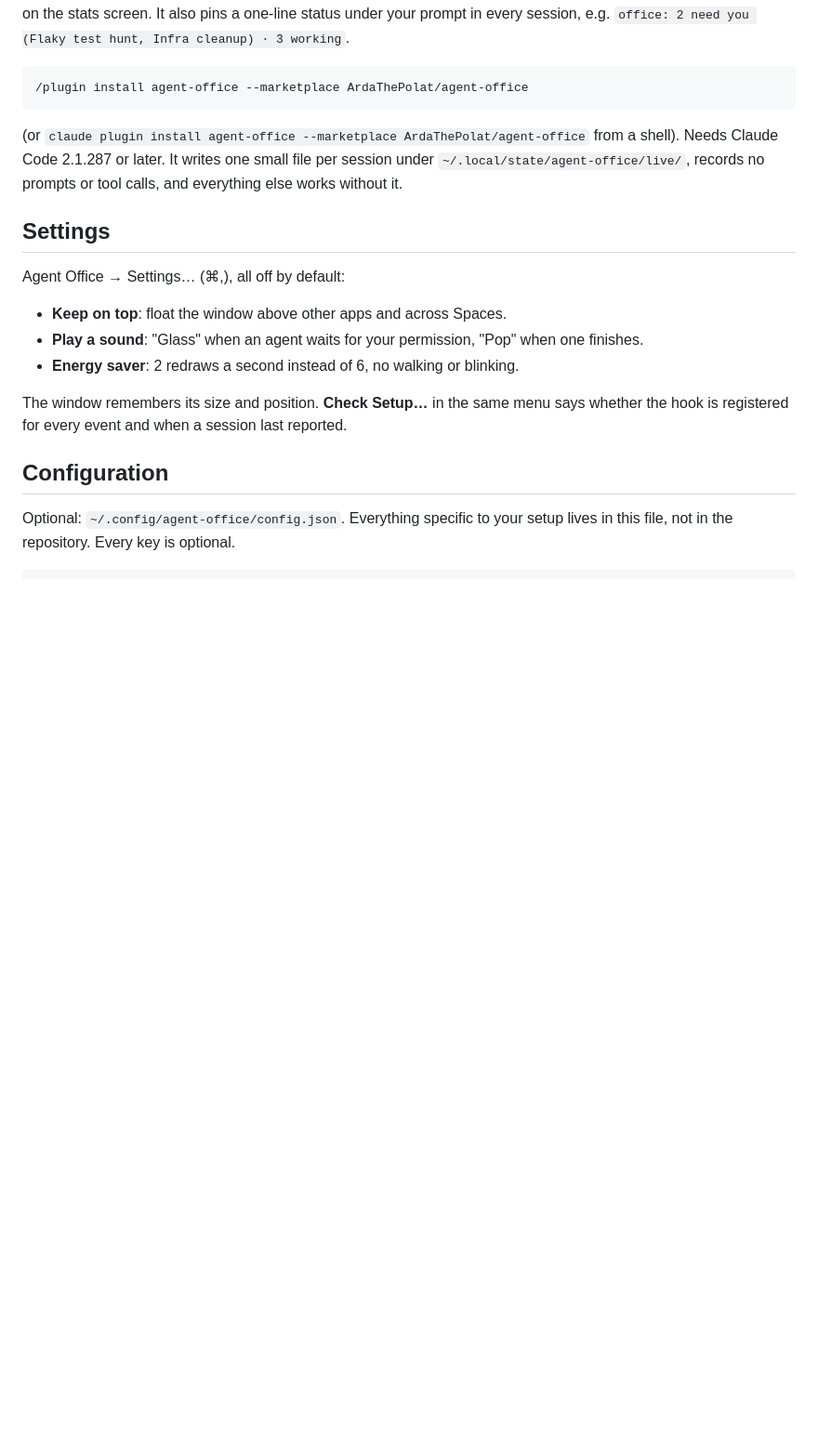
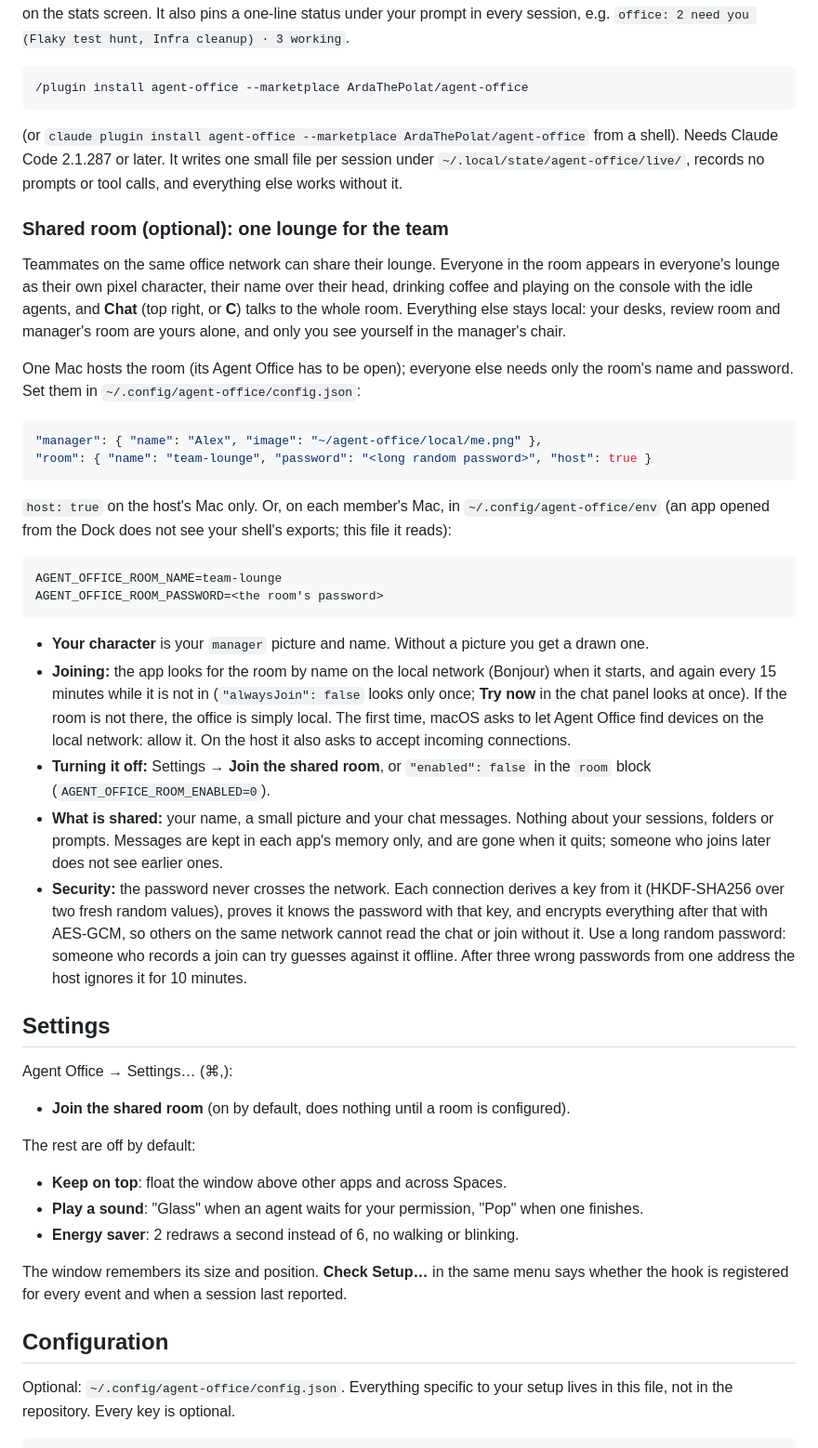
Before and after one commit to ArdaThePolat/agent-office, a Markdown page: README.md, the part around one of its changes. Shown at 93% size. GitHub-like rendering; blank space fills up the shorter version.

````diff
--- a/README.md
+++ b/README.md
@@ -124,9 +124,54 @@ Needs Claude Code 2.1.287 or later. It writes one small file per session under
 `~/.local/state/agent-office/live/`, records no prompts or tool calls, and everything else works
 without it.
 
+### Shared room (optional): one lounge for the team
+
+Teammates on the same office network can share their lounge. Everyone in the room appears in
+everyone's lounge as their own pixel character, their name over their head, drinking coffee and
+playing on the console with the idle agents, and **Chat** (top right, or **C**) talks to the
+whole room. Everything else stays local: your desks, review room and manager's room are yours
+alone, and only you see yourself in the manager's chair.
+
+One Mac hosts the room (its Agent Office has to be open); everyone else needs only the room's
+name and password. Set them in `~/.config/agent-office/config.json`:
+
+```json
+"manager": { "name": "Alex", "image": "~/agent-office/local/me.png" },
+"room": { "name": "team-lounge", "password": "<long random password>", "host": true }
+```
+
+`host: true` on the host's Mac only. Or, on each member's Mac, in `~/.config/agent-office/env`
+(an app opened from the Dock does not see your shell's exports; this file it reads):
+
+```bash
+AGENT_OFFICE_ROOM_NAME=team-lounge
+AGENT_OFFICE_ROOM_PASSWORD=<the room's password>
+```
+
+- **Your character** is your `manager` picture and name. Without a picture you get a drawn one.
+- **Joining:** the app looks for the room by name on the local network (Bonjour) when it starts,
+  and again every 15 minutes while it is not in (`"alwaysJoin": false` looks only once; **Try
+  now** in the chat panel looks at once). If the room is not there, the office is simply local.
+  The first time, macOS asks to let Agent Office find devices on the local network: allow it.
+  On the host it also asks to accept incoming connections.
+- **Turning it off:** Settings → **Join the shared room**, or `"enabled": false` in the `room`
+  block (`AGENT_OFFICE_ROOM_ENABLED=0`).
+- **What is shared:** your name, a small picture and your chat messages. Nothing about your
+  sessions, folders or prompts. Messages are kept in each app's memory only, and are gone when
+  it quits; someone who joins later does not see earlier ones.
+- **Security:** the password never crosses the network. Each connection derives a key from it
+  (HKDF-SHA256 over two fresh random values), proves it knows the password with that key, and
+  encrypts everything after that with AES-GCM, so others on the same network cannot read the
+  chat or join without it. Use a long random password: someone who records a join can try
+  guesses against it offline. After three wrong passwords from one address the host ignores it
+  for 10 minutes.
+
 ## Settings
 
-Agent Office → Settings… (⌘,), all off by default:
+Agent Office → Settings… (⌘,):
+- **Join the shared room** (on by default, does nothing until a room is configured).
+
+The rest are off by default:
 - **Keep on top**: float the window above other apps and across Spaces.
 - **Play a sound**: "Glass" when an agent waits for your permission, "Pop" when one finishes.
 - **Energy saver**: 2 redraws a second instead of 6, no walking or blinking.
````
Also changed, not shown: other parts of README.md (+8 -2 lines), docs/screenshot.png, 4 other files.
